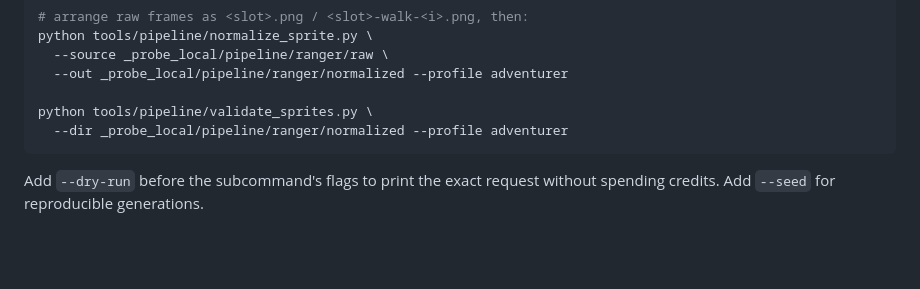
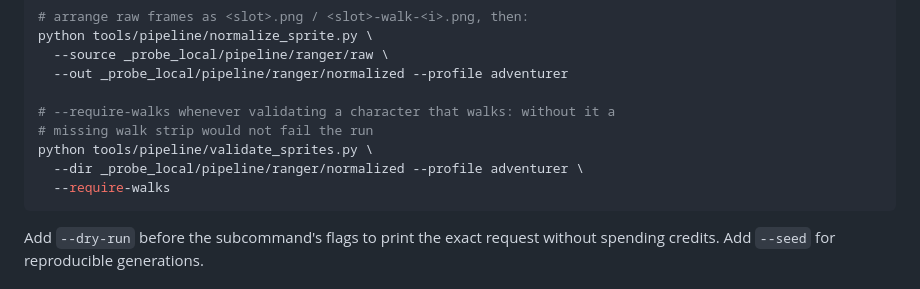
Before and after one commit to Galashots/eldoria, a Markdown page: tools/pipeline/PIPELINE.md, the part around the change. Rendered like a GitHub page; blank space fills up the shorter version.

Commit message:
docs: require-walks in documented validation commands; PR-body camera claim
The two remaining documentation corrections from the re-review: walking
characters validate with --require-walks in PIPELINE.md and the skill, and
the PR body no longer claims the camera contract is machine-gated.

Co-Authored-By: Claude <noreply@anthropic.com>

````diff
--- a/tools/pipeline/PIPELINE.md
+++ b/tools/pipeline/PIPELINE.md
@@ -125,8 +125,11 @@ python tools/pipeline/normalize_sprite.py \
   --source _probe_local/pipeline/ranger/raw \
   --out _probe_local/pipeline/ranger/normalized --profile adventurer
 
+# --require-walks whenever validating a character that walks: without it a
+# missing walk strip would not fail the run
 python tools/pipeline/validate_sprites.py \
-  --dir _probe_local/pipeline/ranger/normalized --profile adventurer
+  --dir _probe_local/pipeline/ranger/normalized --profile adventurer \
+  --require-walks
 ```
 
 Add `--dry-run` before the subcommand's flags to print the exact request
````
Also changed, not shown: 1 other file.
